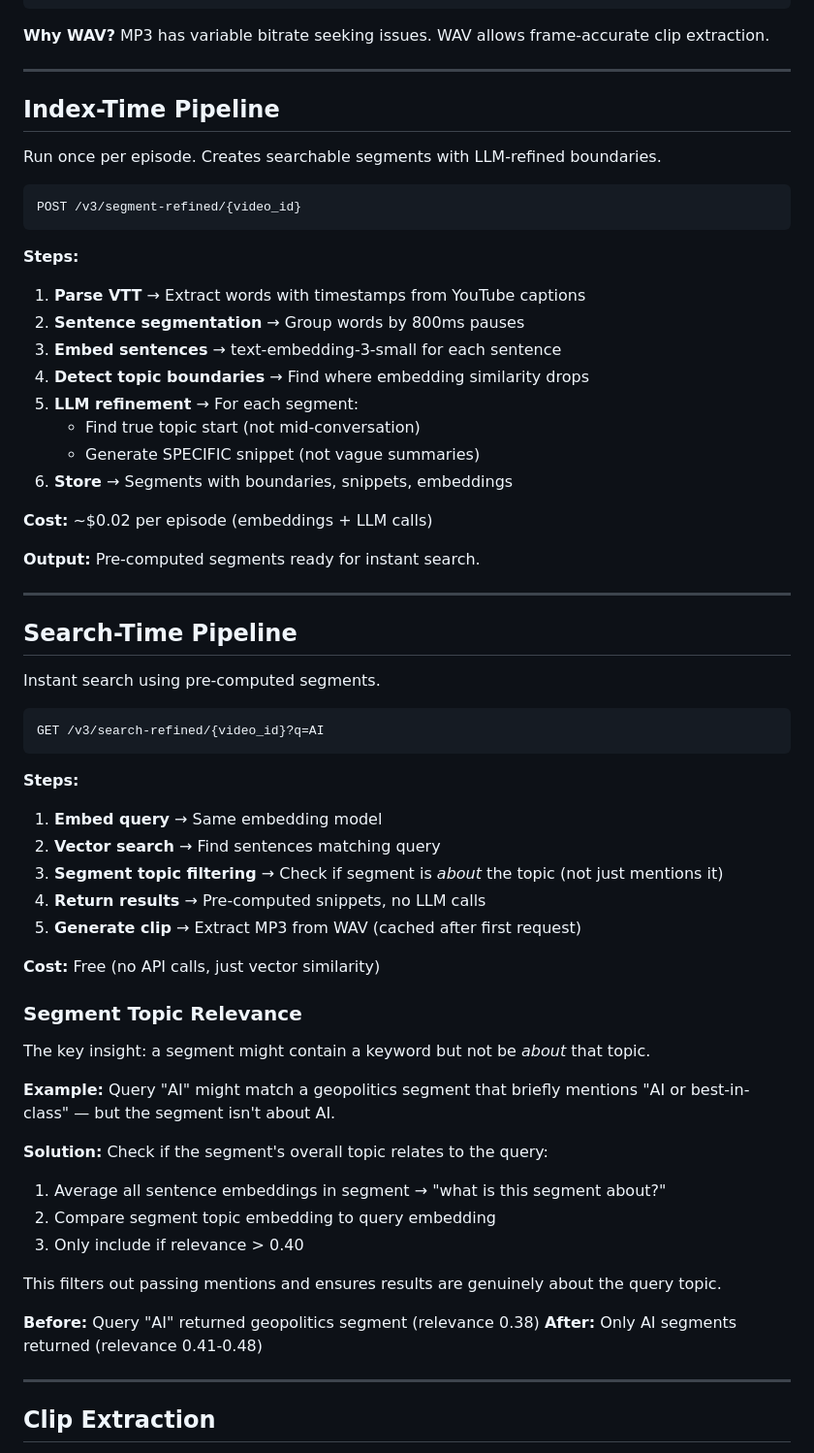
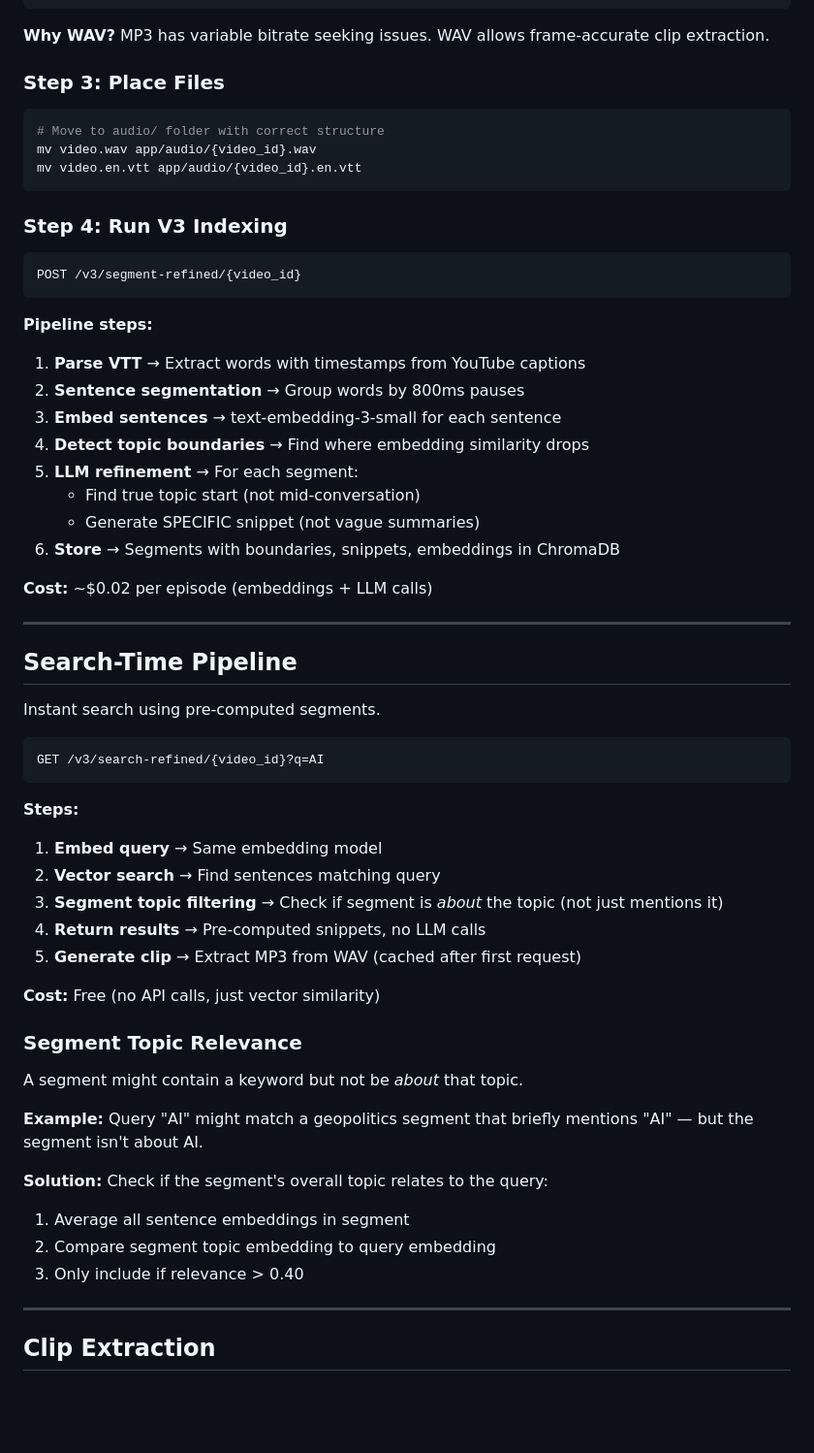
Before and after one commit to dps740/echo-audio-browser, a Markdown page: PIPELINE.md, the part around one of its changes. Shown at 97% size. Rendered like a GitHub page; blank space fills up the shorter version.

````diff
--- a/PIPELINE.md
+++ b/PIPELINE.md
@@ -24,18 +95,21 @@ ffmpeg -i video.mp3 -ar 16000 -ac 1 video.wav
 
 **Why WAV?** MP3 has variable bitrate seeking issues. WAV allows frame-accurate clip extraction.
 
----
+### Step 3: Place Files
 
-## Index-Time Pipeline
+```bash
+# Move to audio/ folder with correct structure
+mv video.wav app/audio/{video_id}.wav
+mv video.en.vtt app/audio/{video_id}.en.vtt
+```
 
-Run once per episode. Creates searchable segments with LLM-refined boundaries.
+### Step 4: Run V3 Indexing
 
-```
+```bash
 POST /v3/segment-refined/{video_id}
 ```
 
-**Steps:**
-
+**Pipeline steps:**
 1. **Parse VTT** → Extract words with timestamps from YouTube captions
 2. **Sentence segmentation** → Group words by 800ms pauses
 3. **Embed sentences** → text-embedding-3-small for each sentence
@@ -43,11 +117,9 @@ POST /v3/segment-refined/{video_id}
 5. **LLM refinement** → For each segment:
    - Find true topic start (not mid-conversation)
    - Generate SPECIFIC snippet (not vague summaries)
-6. **Store** → Segments with boundaries, snippets, embeddings
+6. **Store** → Segments with boundaries, snippets, embeddings in ChromaDB
 
 **Cost:** ~$0.02 per episode (embeddings + LLM calls)
-
-**Output:** Pre-computed segments ready for instant search.
 
 ---
 
@@ -60,7 +132,6 @@ GET /v3/search-refined/{video_id}?q=AI
 ```
 
 **Steps:**
-
 1. **Embed query** → Same embedding model
 2. **Vector search** → Find sentences matching query
 3. **Segment topic filtering** → Check if segment is *about* the topic (not just mentions it)
@@ -71,20 +142,14 @@ GET /v3/search-refined/{video_id}?q=AI
 
 ### Segment Topic Relevance
 
-The key insight: a segment might contain a keyword but not be *about* that topic.
+A segment might contain a keyword but not be *about* that topic.
 
-**Example:** Query "AI" might match a geopolitics segment that briefly mentions "AI or best-in-class" — but the segment isn't about AI.
+**Example:** Query "AI" might match a geopolitics segment that briefly mentions "AI" — but the segment isn't about AI.
 
 **Solution:** Check if the segment's overall topic relates to the query:
-
-1. Average all sentence embeddings in segment → "what is this segment about?"
+1. Average all sentence embeddings in segment
 2. Compare segment topic embedding to query embedding
 3. Only include if relevance > 0.40
-
-This filters out passing mentions and ensures results are genuinely about the query topic.
-
-**Before:** Query "AI" returned geopolitics segment (relevance 0.38)
-**After:** Only AI segments returned (relevance 0.41-0.48)
 
 ---
 
````
Also changed, not shown: other parts of PIPELINE.md (+118 -34 lines).
